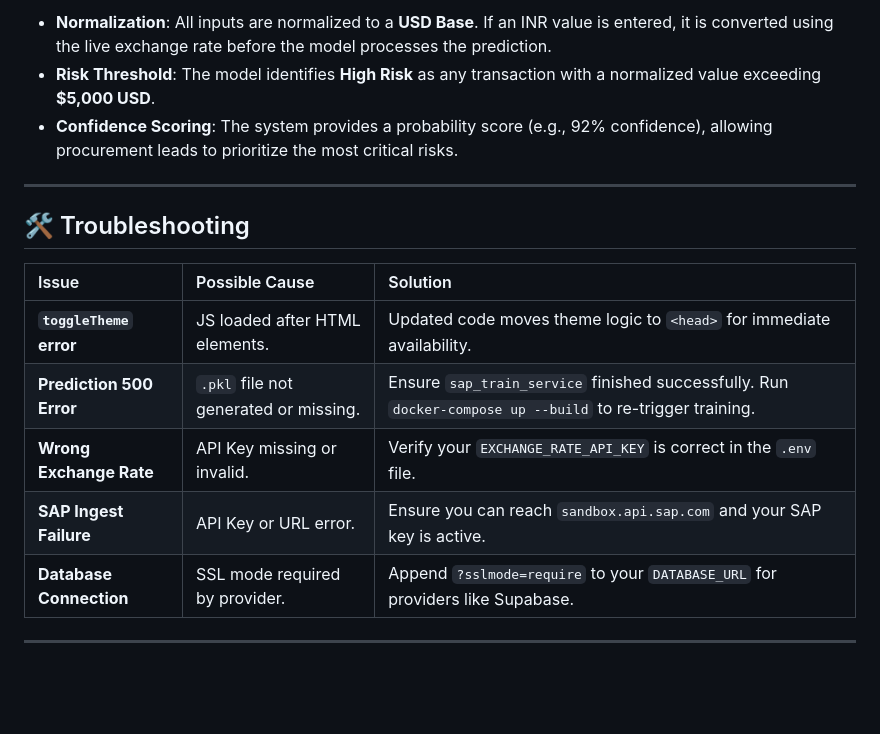
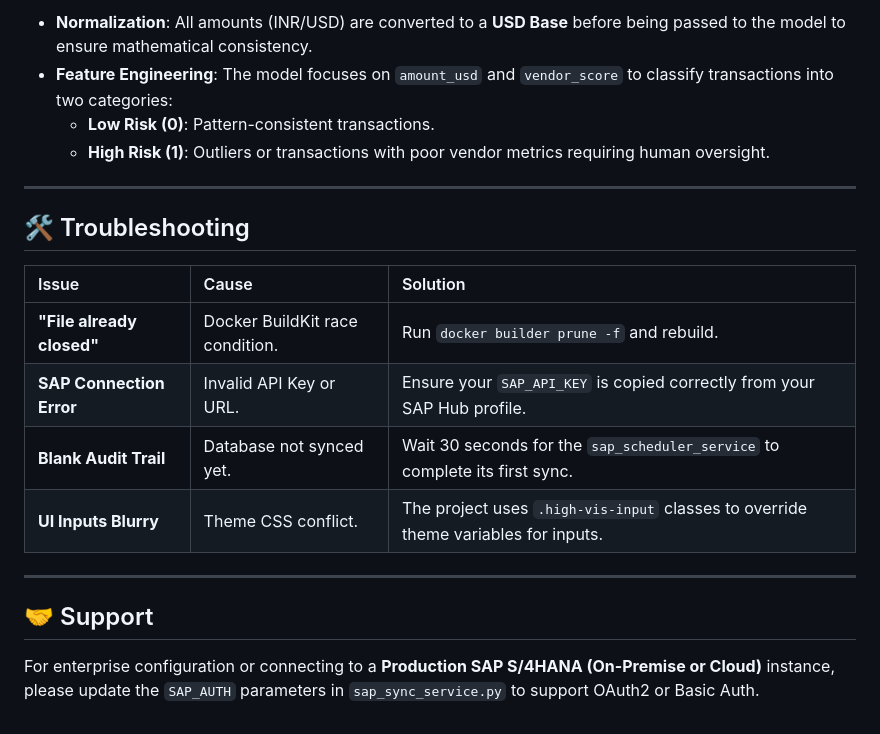
Before and after one commit to vaibhav-gitrepo/SAP-Procurement-Risk-AI, a Markdown page: README.md, the part around one of its changes. GitHub-like rendering; blank space fills up the shorter version.

```diff
--- a/README.md
+++ b/README.md
@@ -66,20 +75,21 @@ The intelligence core utilizes a **Gradient Boosting Machine (GBM)** algorithm.
 
-
-
-* **Normalization**: All inputs are normalized to a **USD Base**. If an INR value is entered, it is converted using the live exchange rate before the model processes the prediction.
-* **Risk Threshold**: The model identifies **High Risk** as any transaction with a normalized value exceeding **$5,000 USD**.
-* **Confidence Scoring**: The system provides a probability score (e.g., 92% confidence), allowing procurement leads to prioritize the most critical risks.
+* **Normalization**: All amounts (INR/USD) are converted to a **USD Base** before being passed to the model to ensure mathematical consistency.
+* **Feature Engineering**: The model focuses on `amount_usd` and `vendor_score` to classify transactions into two categories:
+    * **Low Risk (0)**: Pattern-consistent transactions.
+    * **High Risk (1)**: Outliers or transactions with poor vendor metrics requiring human oversight.
 
 ---
 
 ## 🛠️ Troubleshooting
 
-| Issue | Possible Cause | Solution |
+| Issue | Cause | Solution |
 | :--- | :--- | :--- |
-| **`toggleTheme` error** | JS loaded after HTML elements. | Updated code moves theme logic to `<head>` for immediate availability. |
-| **Prediction 500 Error** | `.pkl` file not generated or missing. | Ensure `sap_train_service` finished successfully. Run `docker-compose up --build` to re-trigger training. |
-| **Wrong Exchange Rate** | API Key missing or invalid. | Verify your `EXCHANGE_RATE_API_KEY` is correct in the `.env` file. |
-| **SAP Ingest Failure** | API Key or URL error. | Ensure you can reach `sandbox.api.sap.com` and your SAP key is active. |
-| **Database Connection** | SSL mode required by provider. | Append `?sslmode=require` to your `DATABASE_URL` for providers like Supabase. |
+| **"File already closed"** | Docker BuildKit race condition. | Run `docker builder prune -f` and rebuild. |
+| **SAP Connection Error** | Invalid API Key or URL. | Ensure your `SAP_API_KEY` is copied correctly from your SAP Hub profile. |
+| **Blank Audit Trail** | Database not synced yet. | Wait 30 seconds for the `sap_scheduler_service` to complete its first sync. |
+| **UI Inputs Blurry** | Theme CSS conflict. | The project uses `.high-vis-input` classes to override theme variables for inputs. |
 
 ---
+
+## 🤝 Support
+For enterprise configuration or connecting to a **Production SAP S/4HANA (On-Premise or Cloud)** instance, please update the `SAP_AUTH` parameters in `sap_sync_service.py` to support OAuth2 or Basic Auth.
```
Also changed, not shown: other parts of README.md (+31 -22 lines).
